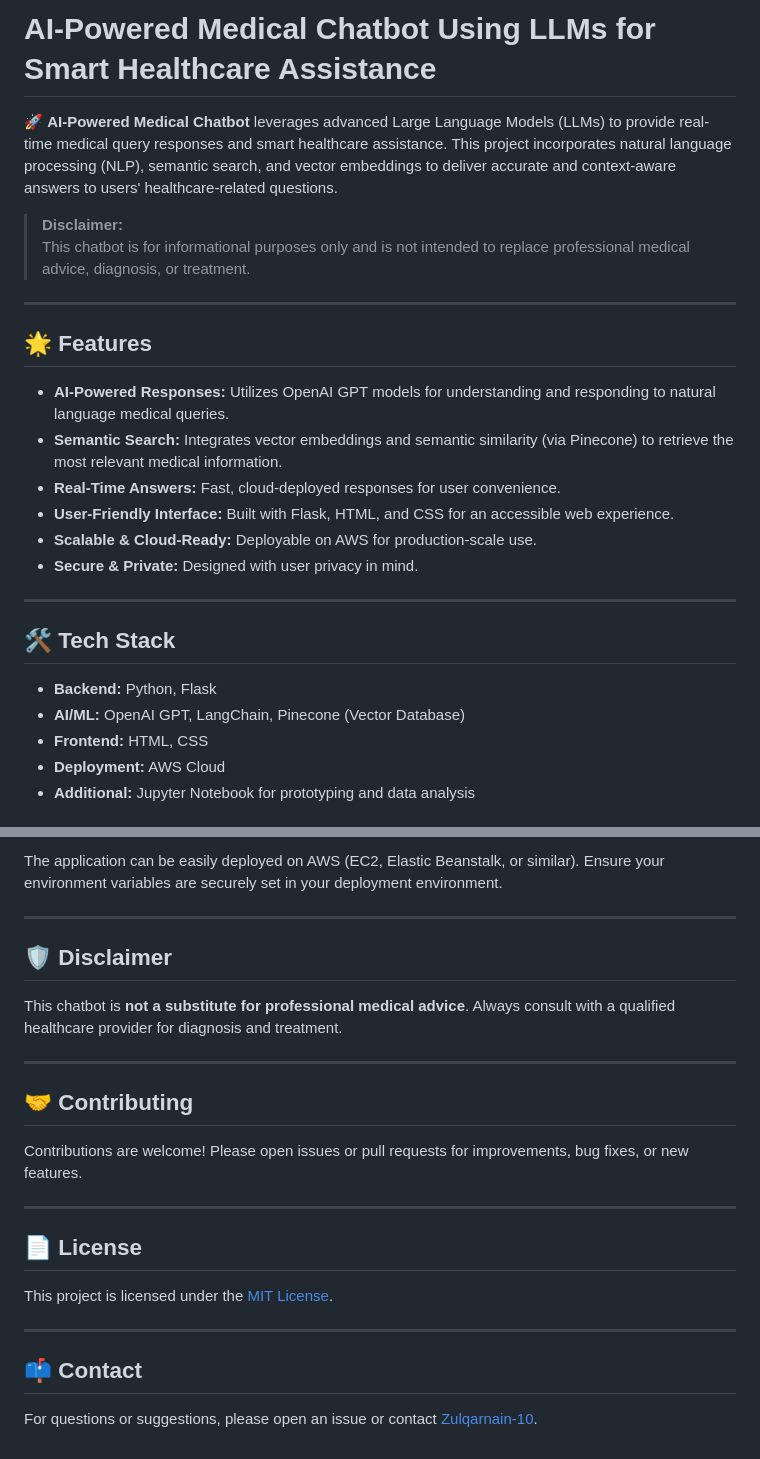
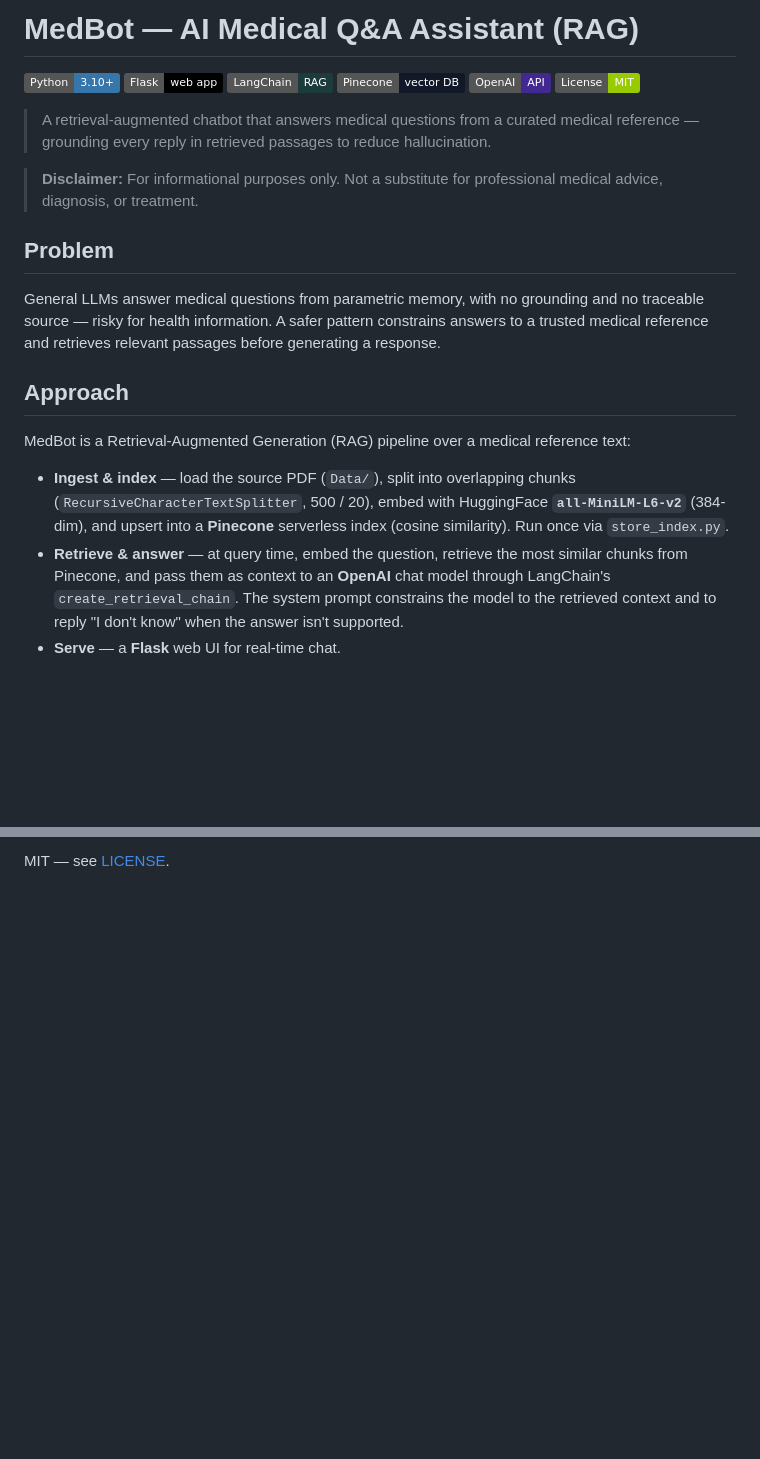
Before and after one commit to Zulqarnain-10/AI-Powered-Medical-Chatbot-Using-LLM-s-for-Smart-Healthcare-Assistance, a Markdown page: README.md, 2 parts joined by grey strips. Rendered like a GitHub page; badges without logos; blank space fills up the shorter version.

```diff
--- a/README.md
+++ b/README.md
@@ -1,28 +1,25 @@
-# AI-Powered Medical Chatbot Using LLMs for Smart Healthcare Assistance
+# MedBot — AI Medical Q&A Assistant (RAG)
 
-🚀 **AI-Powered Medical Chatbot** leverages advanced Large Language Models (LLMs) to provide real-time medical query responses and smart healthcare assistance. This project incorporates natural language processing (NLP), semantic search, and vector embeddings to deliver accurate and context-aware answers to users' healthcare-related questions.
+![Python](https://img.shields.io/badge/Python-3.10+-3776AB?logo=python&logoColor=white)
+![Flask](https://img.shields.io/badge/Flask-web%20app-000000?logo=flask&logoColor=white)
+![LangChain](https://img.shields.io/badge/LangChain-RAG-1C3C3C?logo=langchain&logoColor=white)
+![Pinecone](https://img.shields.io/badge/Pinecone-vector%20DB-111827)
+![OpenAI](https://img.shields.io/badge/OpenAI-API-412991?logo=openai&logoColor=white)
+![License](https://img.shields.io/badge/License-MIT-green)
 
-> **Disclaimer:**
-> This chatbot is for informational purposes only and is not intended to replace professional medical advice, diagnosis, or treatment.
+> A retrieval-augmented chatbot that answers medical questions from a curated medical reference — grounding every reply in retrieved passages to reduce hallucination.
 
----
+> **Disclaimer:** For informational purposes only. Not a substitute for professional medical advice, diagnosis, or treatment.
 
-## 🌟 Features
+## Problem
 
-- **AI-Powered Responses:** Utilizes OpenAI GPT models for understanding and responding to natural language medical queries.
-- **Semantic Search:** Integrates vector embeddings and semantic similarity (via Pinecone) to retrieve the most relevant medical information.
-- **Real-Time Answers:** Fast, cloud-deployed responses for user convenience.
-- **User-Friendly Interface:** Built with Flask, HTML, and CSS for an accessible web experience.
-- **Scalable & Cloud-Ready:** Deployable on AWS for production-scale use.
-- **Secure & Private:** Designed with user privacy in mind.
+General LLMs answer medical questions from parametric memory, with no grounding and no traceable source — risky for health information. A safer pattern constrains answers to a trusted medical reference and retrieves relevant passages before generating a response.
 
----
+## Approach
 
-## 🛠️ Tech Stack
+MedBot is a Retrieval-Augmented Generation (RAG) pipeline over a medical reference text:
 
-- **Backend:** Python, Flask
-- **AI/ML:** OpenAI GPT, LangChain, Pinecone (Vector Database)
-- **Frontend:** HTML, CSS
-- **Deployment:** AWS Cloud
-- **Additional:** Jupyter Notebook for prototyping and data analysis
+- **Ingest & index** — load the source PDF (`Data/`), split into overlapping chunks (`RecursiveCharacterTextSplitter`, 500 / 20), embed with HuggingFace **`all-MiniLM-L6-v2`** (384-dim), and upsert into a **Pinecone** serverless index (cosine similarity). Run once via `store_index.py`.
+- **Retrieve & answer** — at query time, embed the question, retrieve the most similar chunks from Pinecone, and pass them as context to an **OpenAI** chat model through LangChain's `create_retrieval_chain`. The system prompt constrains the model to the retrieved context and to reply "I don't know" when the answer isn't supported.
+- **Serve** — a **Flask** web UI for real-time chat.
 
@@ -98,25 +74 @@ The chatbot will be available at `http://127.0.0.1:5000/`.
-The application can be easily deployed on AWS (EC2, Elastic Beanstalk, or similar). Ensure your environment variables are securely set in your deployment environment.
-
----
-
-## 🛡️ Disclaimer
-
-This chatbot is **not a substitute for professional medical advice**. Always consult with a qualified healthcare provider for diagnosis and treatment.
-
----
-
-## 🤝 Contributing
-
-Contributions are welcome! Please open issues or pull requests for improvements, bug fixes, or new features.
-
----
-
-## 📄 License
-
-This project is licensed under the [MIT License](LICENSE).
-
----
-
-## 📫 Contact
-
-For questions or suggestions, please open an issue or contact [Zulqarnain-10](https://github.com/Zulqarnain-10).
+MIT — see [LICENSE](LICENSE).
```
Also changed, not shown: other parts of README.md (+35 -56 lines).
